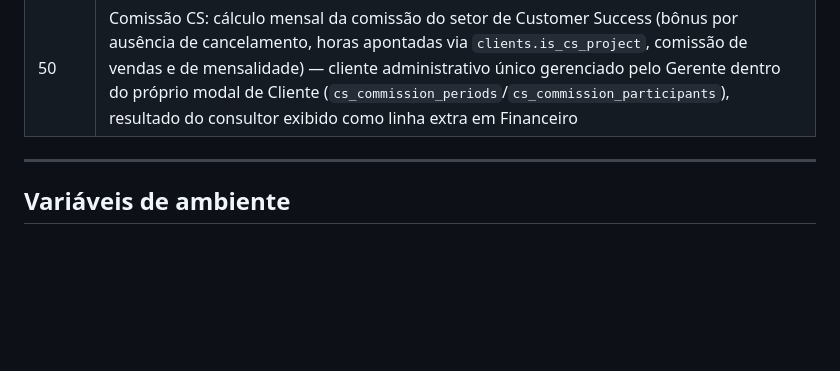
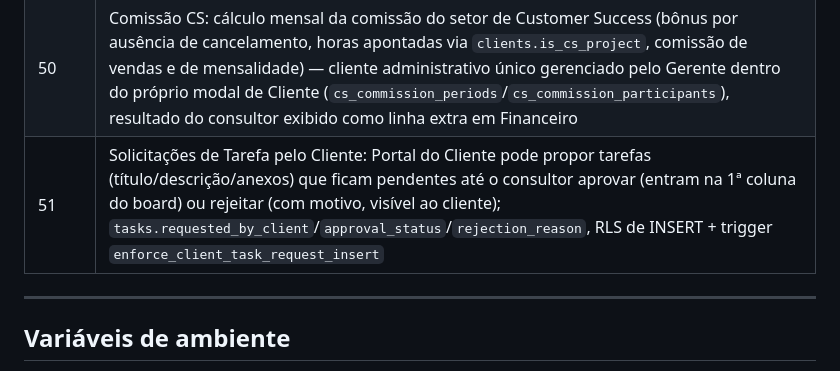
Before and after one commit to jorjaocorreia-spec/gerenciador-tsp, a Markdown page: CLAUDE.md, the part around one of its changes. GitHub-like rendering; blank space fills up the shorter version.

Commit message:
docs: documenta solicitacoes de tarefa pelo cliente no CLAUDE.md

```diff
--- a/CLAUDE.md
+++ b/CLAUDE.md
@@ -198,6 +198,7 @@ Todas têm `user_id uuid references auth.users` + RLS ativa (`auth.uid() = user_
 | 48 | Atendimentos: indisponibilidade do cliente — lançamento sem horário com quantidade de horas perdidas, conta em Dashboard/Clientes/Saldo, excluída do Financeiro Por Hora e da Produtividade |
 | 49 | Nível de acesso Gerente: papel `manager` em `user_roles`, RLS somente-leitura cross-consultor em 9 tabelas (exceto `otobo_config`/`user_ai_config`), Modo Supervisão (seletor de consultor + banner + `store.viewingAsUserId` + guard de escrita via Proxy), Kanban somente leitura reaproveitando `readOnly`/`allowReorder` |
 | 50 | Comissão CS: cálculo mensal da comissão do setor de Customer Success (bônus por ausência de cancelamento, horas apontadas via `clients.is_cs_project`, comissão de vendas e de mensalidade) — cliente administrativo único gerenciado pelo Gerente dentro do próprio modal de Cliente (`cs_commission_periods`/`cs_commission_participants`), resultado do consultor exibido como linha extra em Financeiro |
+| 51 | Solicitações de Tarefa pelo Cliente: Portal do Cliente pode propor tarefas (título/descrição/anexos) que ficam pendentes até o consultor aprovar (entram na 1ª coluna do board) ou rejeitar (com motivo, visível ao cliente); `tasks.requested_by_client`/`approval_status`/`rejection_reason`, RLS de INSERT + trigger `enforce_client_task_request_insert` |
 
 ---
 
```
Also changed, not shown: other parts of CLAUDE.md (+1 -0 lines).
